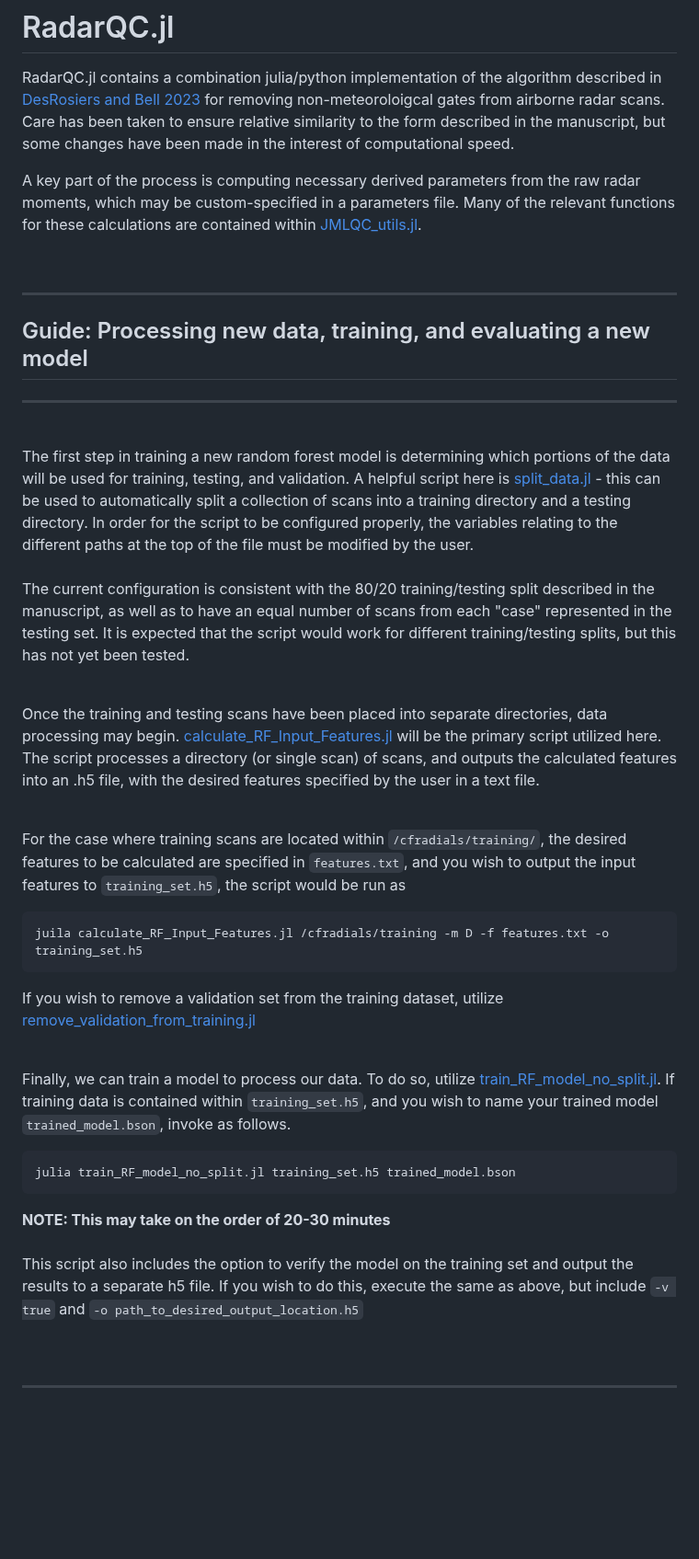
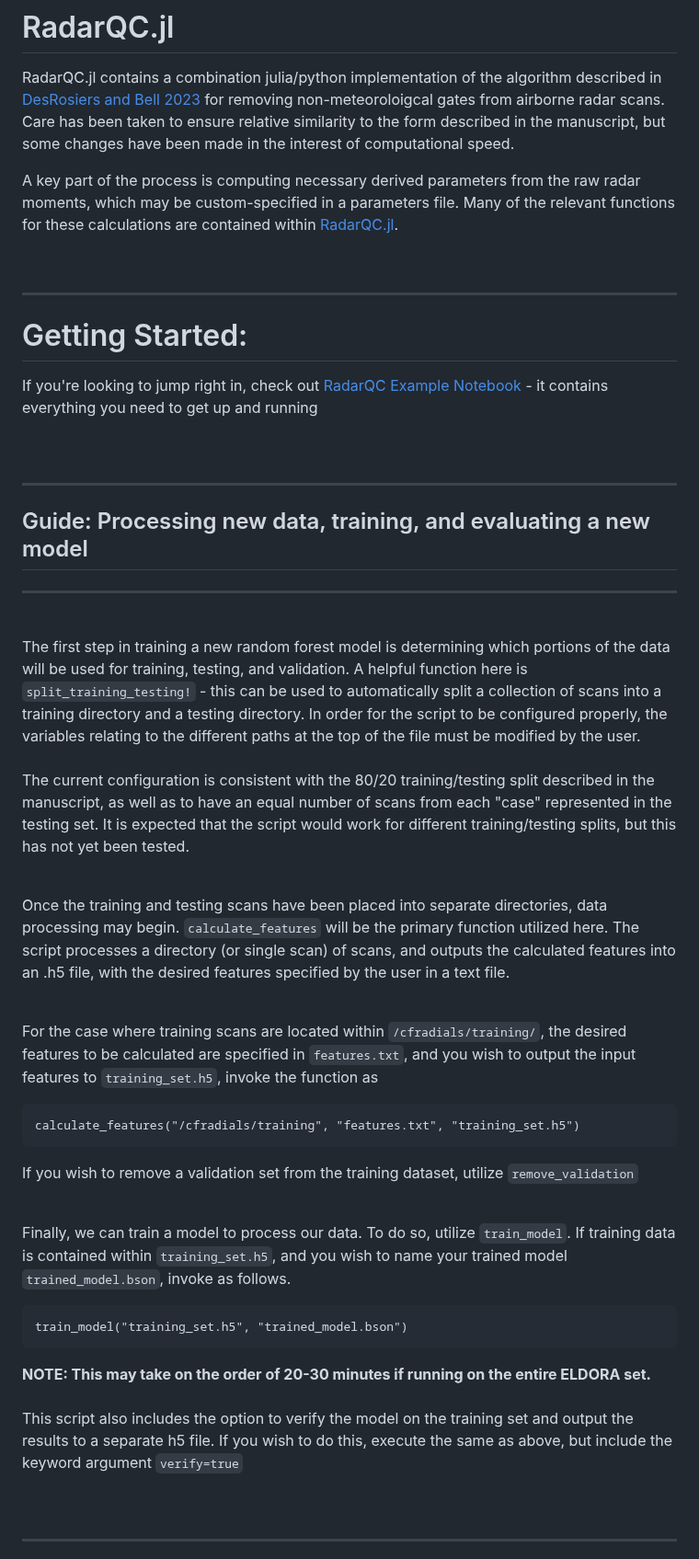
Before and after one commit to irslushy/Ronin.jl, a Markdown page: README.md, the part around one of its changes. Shown at 92% size. Drawn GitHub-style; blank space fills up the shorter version.

Commit message:
Update README to be consistent with new program organization

````diff
--- a/README.md
+++ b/README.md
@@ -2,32 +2,36 @@
 
 RadarQC.jl contains a combination julia/python implementation of the algorithm described in [DesRosiers and Bell 2023](https://journals.ametsoc.org/view/journals/aies/aop/AIES-D-23-0064.1/AIES-D-23-0064.1.xml) for removing non-meteoroloigcal gates from airborne radar scans. Care has been taken to ensure relative similarity to the form described in the manuscript, but some changes have been made in the interest of computational speed.
 
-A key part of the process is computing necessary derived parameters from the raw radar moments, which may be custom-specified in a parameters file. Many of the relevant functions for these calculations are contained within [JMLQC_utils.jl](./src/JMLQC_utils.jl).
+A key part of the process is computing necessary derived parameters from the raw radar moments, which may be custom-specified in a parameters file. Many of the relevant functions for these calculations are contained within [RadarQC.jl](./src/RadarQC.jl).
 
   <br>
 
+___
+# Getting Started:
+If you're looking to jump right in, check out [RadarQC Example Notebook](./RadarQC_example.ipynb) - it contains everything you need to get up and running
+<br><br><br>
 ___
 ## Guide: Processing new data, training, and evaluating a new model
 ___
   <br>
 
-The first step in training a new random forest model is determining which portions of the data will be used for training, testing, and validation. A helpful script here is [split_data.jl](./split_data.jl) - this can be used to automatically split a collection of scans into a training directory and a testing directory. In order for the script to be configured properly, the variables relating to the different paths at the top of the file must be modified by the user.
+The first step in training a new random forest model is determining which portions of the data will be used for training, testing, and validation. A helpful function here is `split_training_testing!` - this can be used to automatically split a collection of scans into a training directory and a testing directory. In order for the script to be configured properly, the variables relating to the different paths at the top of the file must be modified by the user.
 <br> <br>The current configuration is consistent with the 80/20 training/testing split described in the manuscript, as well as to have an equal number of scans from each "case" represented in the testing set. It is expected that the script would work for different training/testing splits, but this has not yet been tested. <br><br>
 
-Once the training and testing scans have been placed into separate directories, data processing may begin. [calculate_RF_Input_Features.jl](calculate_RF_Input_Features.jl) will be the primary script utilized here. The script processes a directory (or single scan) of scans, and outputs the calculated features into an .h5 file, with the desired features specified by the user in a text file. <br><br>
+Once the training and testing scans have been placed into separate directories, data processing may begin. `calculate_features` will be the primary function utilized here. The script processes a directory (or single scan) of scans, and outputs the calculated features into an .h5 file, with the desired features specified by the user in a text file. <br><br>
 
-For the case where training scans are located within `/cfradials/training/`, the desired features to be calculated are specified in `features.txt`, and you wish to output the input features to `training_set.h5`, the script would be run as
+For the case where training scans are located within `/cfradials/training/`, the desired features to be calculated are specified in `features.txt`, and you wish to output the input features to `training_set.h5`, invoke the function as
 ```
-juila calculate_RF_Input_Features.jl /cfradials/training -m D -f features.txt -o training_set.h5
+calculate_features("/cfradials/training", "features.txt", "training_set.h5")
 ```
-If you wish to remove a validation set from the training dataset, utilize [remove_validation_from_training.jl](./remove_validation_from_training.jl)
+If you wish to remove a validation set from the training dataset, utilize `remove_validation`
 <br><br>
 
 
-Finally, we can train a model to process our data. To do so, utilize [train_RF_model_no_split.jl](train_RF_model_no_split.jl). If training data is contained within `training_set.h5`, and you wish to name your trained model `trained_model.bson`, invoke as follows.
+Finally, we can train a model to process our data. To do so, utilize `train_model`. If training data is contained within `training_set.h5`, and you wish to name your trained model `trained_model.bson`, invoke as follows.
 ```
-julia train_RF_model_no_split.jl training_set.h5 trained_model.bson
+train_model("training_set.h5", "trained_model.bson")
 ```
-<b>NOTE: This may take on the order of 20-30 minutes</b><br><br>
-This script also includes the option to verify the model on the training set and output the results to a separate h5 file. If you wish to do this, execute the same as above, but include `-v true` and `-o path_to_desired_output_location.h5`<br><br><br>
+<b>NOTE: This may take on the order of 20-30 minutes if running on the entire ELDORA set.</b><br><br>
+This script also includes the option to verify the model on the training set and output the results to a separate h5 file. If you wish to do this, execute the same as above, but include the keyword argument `verify=true`<br><br><br>
 ___
````
Also changed, not shown: other parts of README.md (+0 -11 lines).
